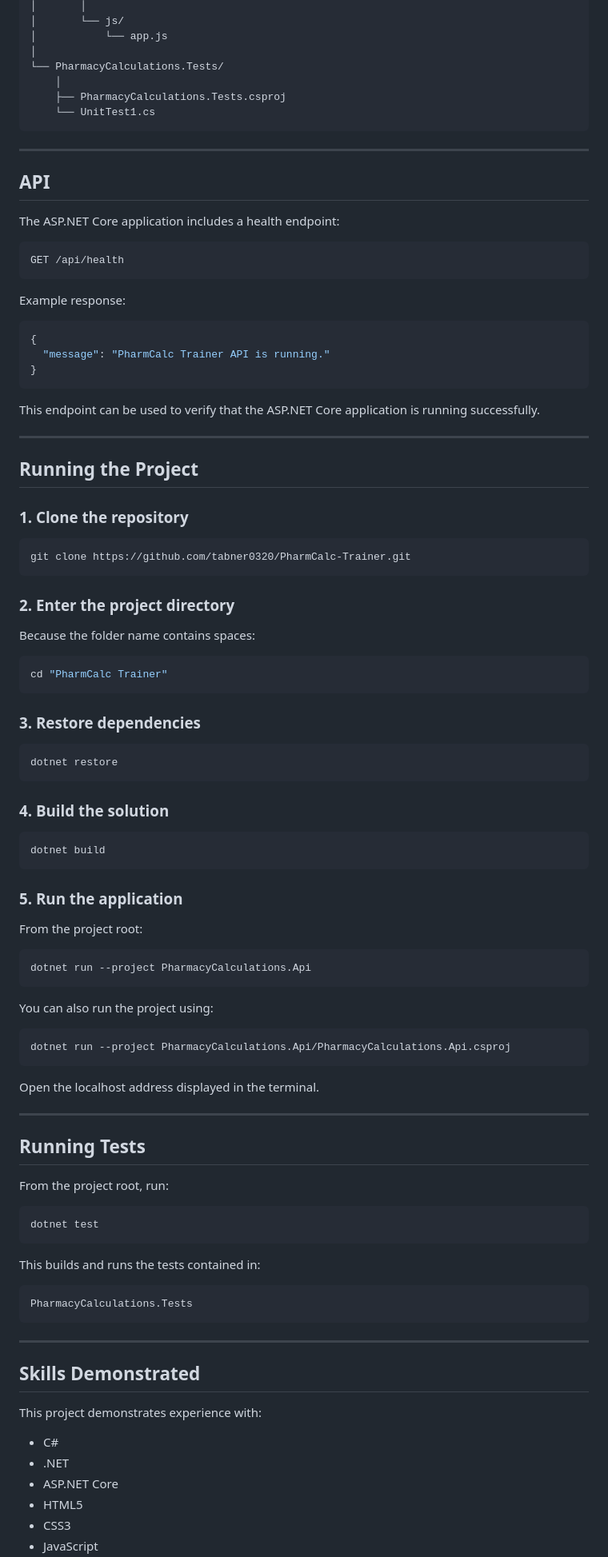
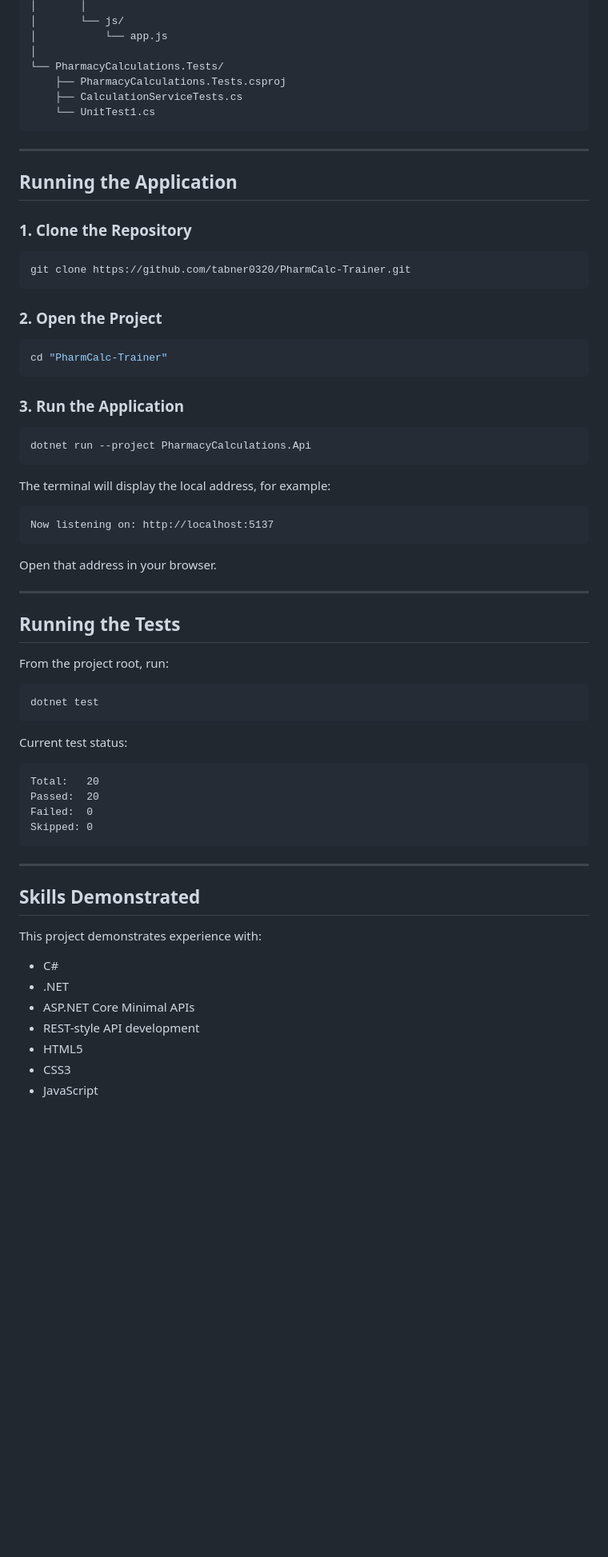
Before and after one commit to tabner0320/PharmCalc-Trainer, a Markdown page: README.md, the part around one of its changes. Shown at 80% size. Drawn GitHub-style; blank space fills up the shorter version.

````diff
--- a/README.md
+++ b/README.md
@@ -223,80 +344,44 @@ PharmCalc Trainer/
 │           └── app.js
 │
 └── PharmacyCalculations.Tests/
-    │
     ├── PharmacyCalculations.Tests.csproj
+    ├── CalculationServiceTests.cs
     └── UnitTest1.cs
 ```
 
 ---
 
-## API
+## Running the Application
 
-The ASP.NET Core application includes a health endpoint:
-
-```http
-GET /api/health
-```
-
-Example response:
-
-```json
-{
-  "message": "PharmCalc Trainer API is running."
-}
-```
-
-This endpoint can be used to verify that the ASP.NET Core application is running successfully.
-
----
-
-## Running the Project
-
-### 1. Clone the repository
+### 1. Clone the Repository
 
 ```bash
 git clone https://github.com/tabner0320/PharmCalc-Trainer.git
 ```
 
-### 2. Enter the project directory
-
-Because the folder name contains spaces:
+### 2. Open the Project
 
 ```bash
-cd "PharmCalc Trainer"
+cd "PharmCalc-Trainer"
 ```
 
-### 3. Restore dependencies
-
-```bash
-dotnet restore
-```
-
-### 4. Build the solution
-
-```bash
-dotnet build
-```
-
-### 5. Run the application
-
-From the project root:
+### 3. Run the Application
 
 ```bash
 dotnet run --project PharmacyCalculations.Api
 ```
 
-You can also run the project using:
+The terminal will display the local address, for example:
 
-```bash
-dotnet run --project PharmacyCalculations.Api/PharmacyCalculations.Api.csproj
+```text
+Now listening on: http://localhost:5137
 ```
 
-Open the localhost address displayed in the terminal.
+Open that address in your browser.
 
 ---
 
-## Running Tests
+## Running the Tests
 
 From the project root, run:
 
@@ -304,10 +389,13 @@ From the project root, run:
 dotnet test
 ```
 
-This builds and runs the tests contained in:
+Current test status:
 
 ```text
-PharmacyCalculations.Tests
+Total:   20
+Passed:  20
+Failed:  0
+Skipped: 0
 ```
 
 ---
@@ -318,7 +406,8 @@ This project demonstrates experience with:
 
 - C#
 - .NET
-- ASP.NET Core
+- ASP.NET Core Minimal APIs
+- REST-style API development
 - HTML5
 - CSS3
 - JavaScript
````
Also changed, not shown: other parts of README.md (+257 -139 lines).
